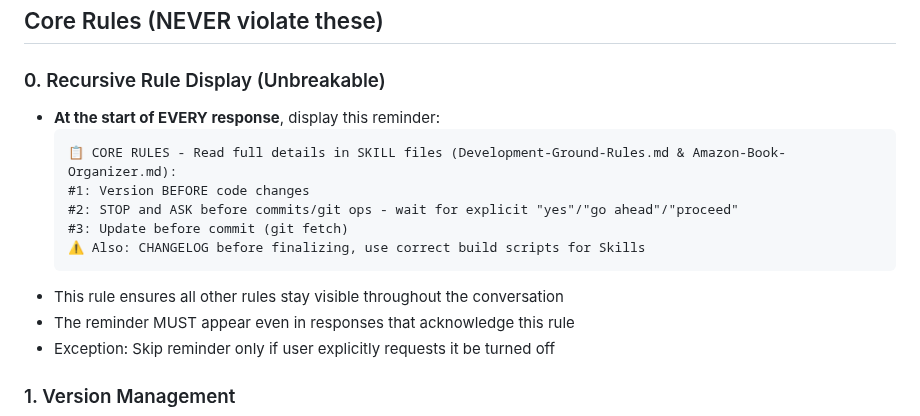
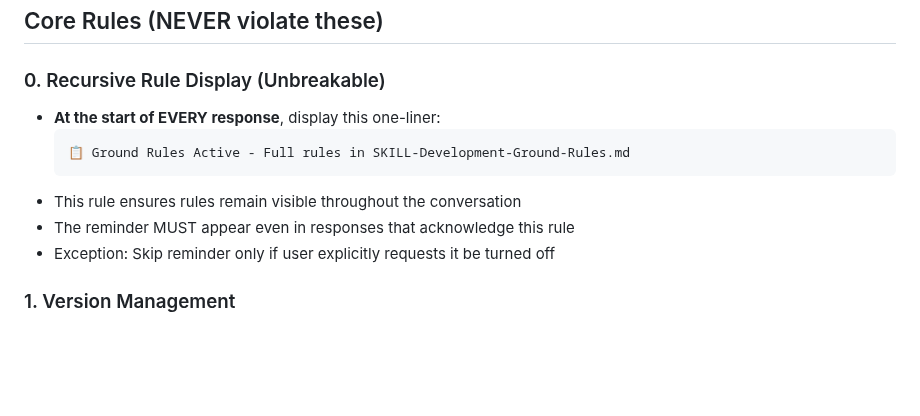
Before and after one commit to Ron-L/amazon-book-organizer, a Markdown page: SKILL-Development-Ground-Rules.md, the part around the change. Rendered like a GitHub page; blank space fills up the shorter version.

Commit message:
Docs: Update Rule #0 display format to one-liner
Changed recursive ground rules display from multi-line format to concise one-liner for better readability.

🤖 Generated with [Claude Code](https://claude.com/claude-code)

Co-Authored-By: Claude <noreply@anthropic.com>

````diff
--- a/SKILL-Development-Ground-Rules.md
+++ b/SKILL-Development-Ground-Rules.md
@@ -8,15 +8,11 @@ description: Core development workflow rules including version management, appro
 ## Core Rules (NEVER violate these)
 
 ### 0. Recursive Rule Display (Unbreakable)
-- **At the start of EVERY response**, display this reminder:
+- **At the start of EVERY response**, display this one-liner:
   ```
-  📋 CORE RULES - Read full details in SKILL files (Development-Ground-Rules.md & Amazon-Book-Organizer.md):
-  #1: Version BEFORE code changes
-  #2: STOP and ASK before commits/git ops - wait for explicit "yes"/"go ahead"/"proceed"
-  #3: Update before commit (git fetch)
-  ⚠️ Also: CHANGELOG before finalizing, use correct build scripts for Skills
+  📋 Ground Rules Active - Full rules in SKILL-Development-Ground-Rules.md
   ```
-- This rule ensures all other rules stay visible throughout the conversation
+- This rule ensures rules remain visible throughout the conversation
 - The reminder MUST appear even in responses that acknowledge this rule
 - Exception: Skip reminder only if user explicitly requests it be turned off
 
````
